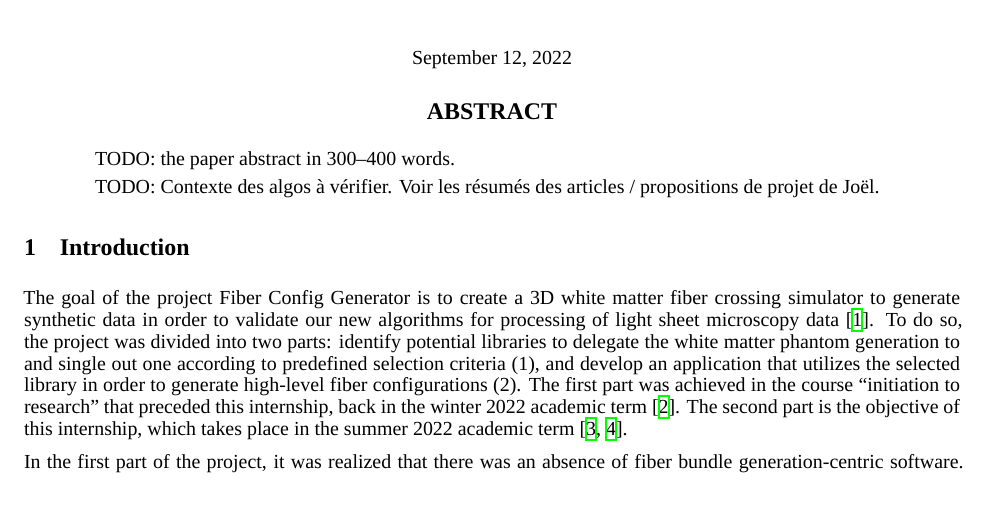
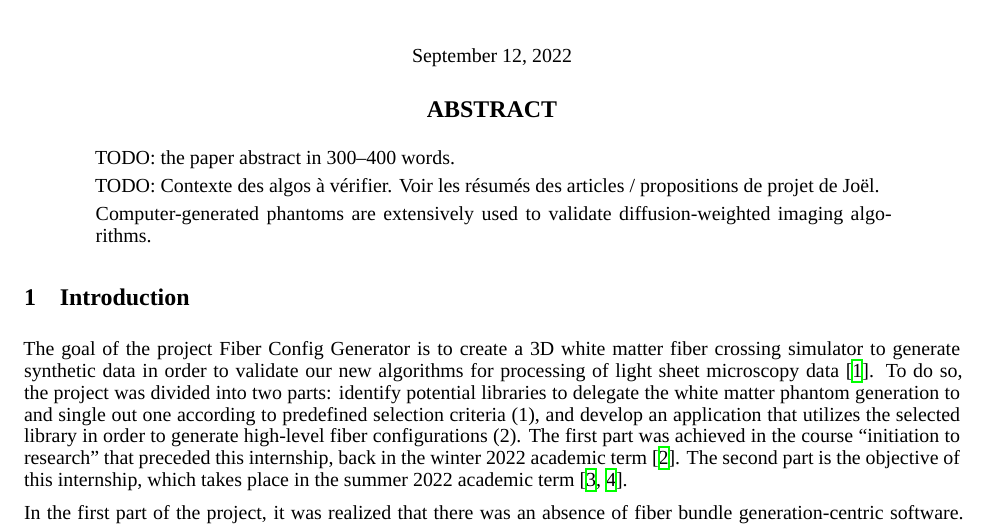
Before and after one commit to benoit-dubreuil/fiber-config-generator, a LaTeX paper (report/report.tex): part of page 1 of 4, cut so that both start at the same text, the shorter picture padded with empty space. Compiled offline with XeLaTeX; a missing font is replaced by an installed copy or a similar font.

Commit message:
Start abstract

```diff
--- a/report/report.tex
+++ b/report/report.tex
@@ -79,6 +79,8 @@
     TODO: the paper abstract in 300--400 words.
 
     TODO: Contexte des algos à vérifier. Voir les résumés des articles / propositions de projet de Joël.
+
+    Computer-generated phantoms are extensively used to validate diffusion-weighted imaging algorithms.
   \end{abstract}
 
 
```
